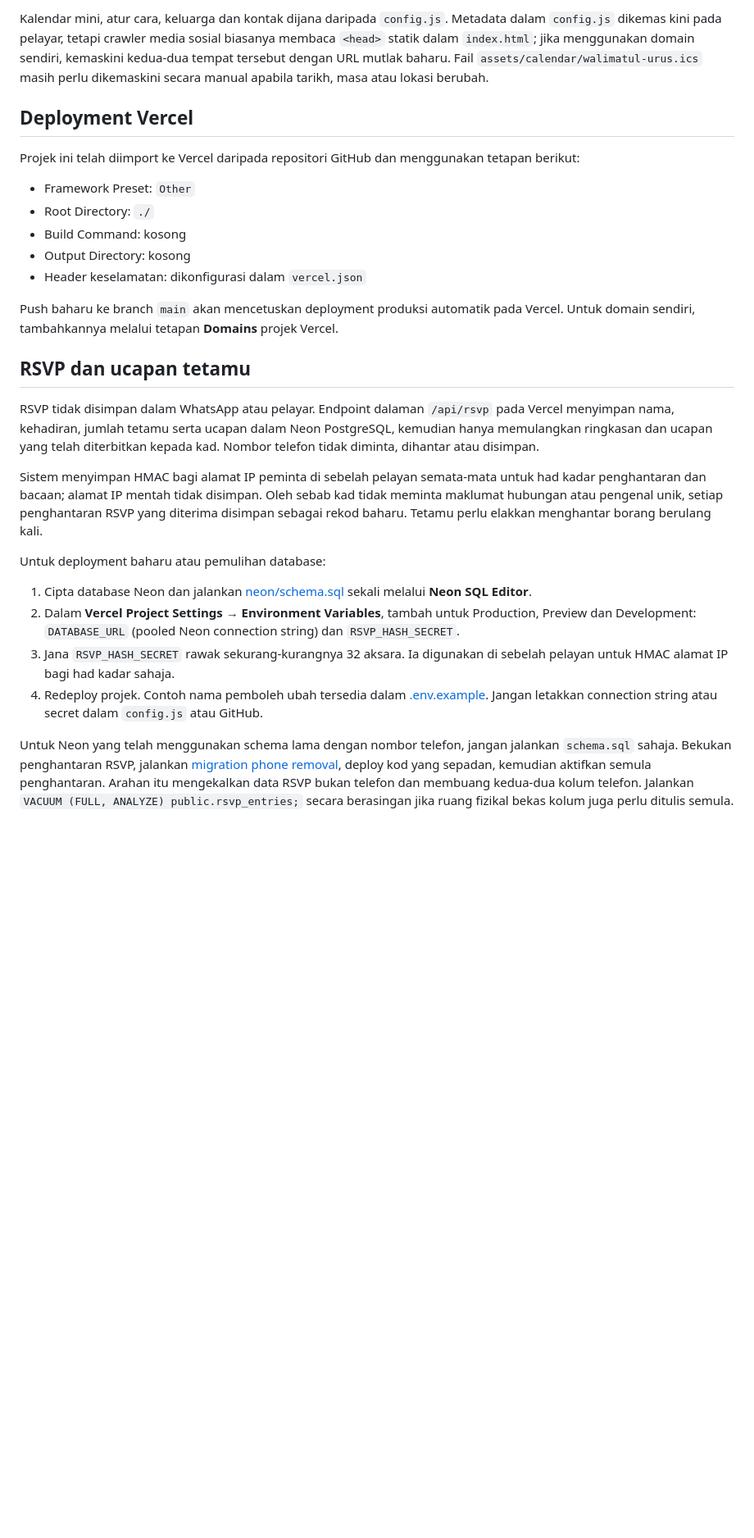
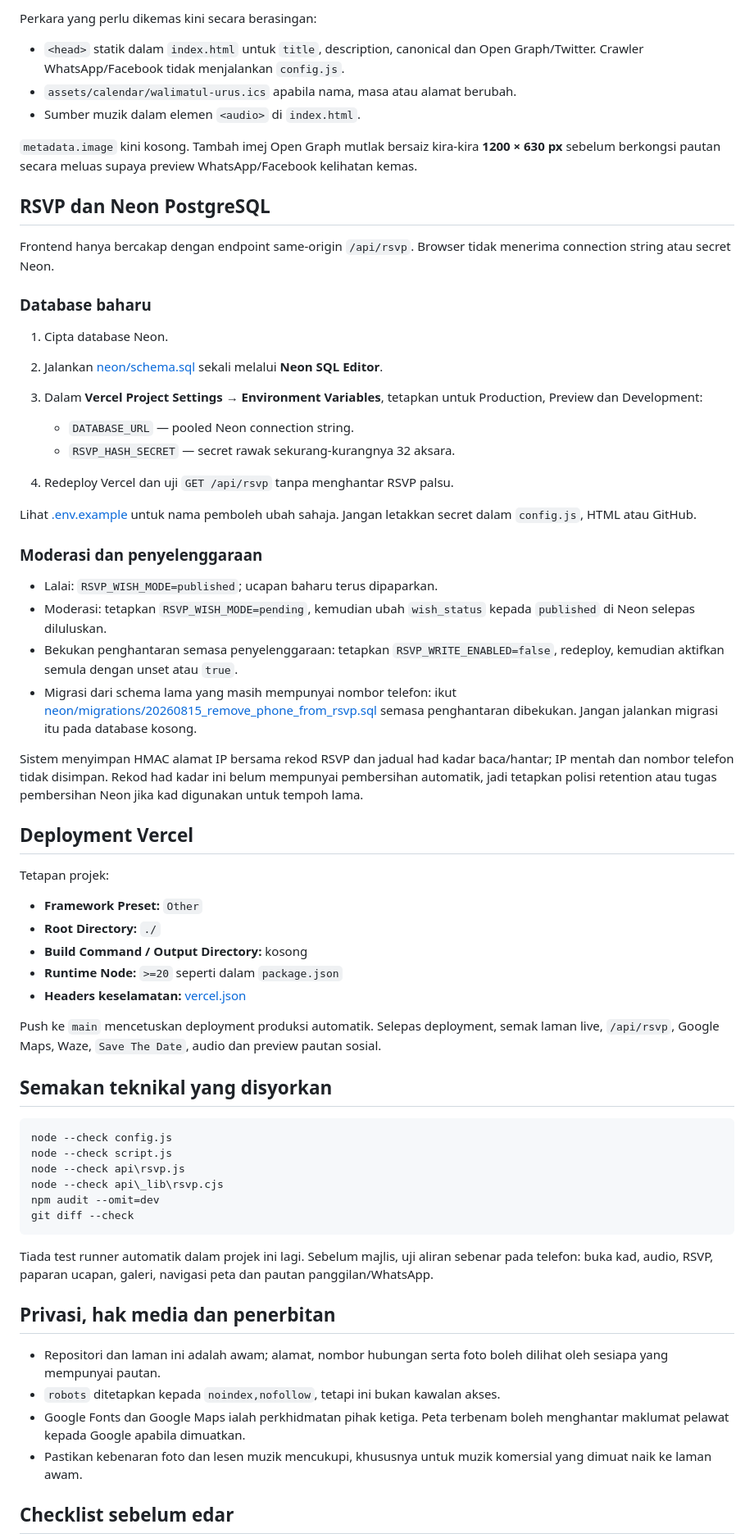
Before and after one commit to aafham/kad-jemputan, a Markdown page: README.md, the part around one of its changes. Shown at 82% size. Rendered like a GitHub page; blank space fills up the shorter version.

````diff
--- a/README.md
+++ b/README.md
@@ -56,30 +72,69 @@ Sebelum berkongsi kad ini dengan tetamu, kemaskini `config.js`:
 
-Kalendar mini, atur cara, keluarga dan kontak dijana daripada `config.js`. Metadata dalam `config.js` dikemas kini pada pelayar, tetapi crawler media sosial biasanya membaca `<head>` statik dalam `index.html`; jika menggunakan domain sendiri, kemaskini kedua-dua tempat tersebut dengan URL mutlak baharu. Fail `assets/calendar/walimatul-urus.ics` masih perlu dikemaskini secara manual apabila tarikh, masa atau lokasi berubah.
+Perkara yang perlu dikemas kini secara berasingan:
+
+- `<head>` statik dalam `index.html` untuk `title`, description, canonical dan Open Graph/Twitter. Crawler WhatsApp/Facebook tidak menjalankan `config.js`.
+- `assets/calendar/walimatul-urus.ics` apabila nama, masa atau alamat berubah.
+- Sumber muzik dalam elemen `<audio>` di `index.html`.
+
+`metadata.image` kini kosong. Tambah imej Open Graph mutlak bersaiz kira-kira **1200 × 630 px** sebelum berkongsi pautan secara meluas supaya preview WhatsApp/Facebook kelihatan kemas.
+
+## RSVP dan Neon PostgreSQL
+
+Frontend hanya bercakap dengan endpoint same-origin `/api/rsvp`. Browser tidak menerima connection string atau secret Neon.
+
+### Database baharu
+
+1. Cipta database Neon.
+2. Jalankan [neon/schema.sql](neon/schema.sql) sekali melalui **Neon SQL Editor**.
+3. Dalam **Vercel Project Settings → Environment Variables**, tetapkan untuk Production, Preview dan Development:
+
+   - `DATABASE_URL` — pooled Neon connection string.
+   - `RSVP_HASH_SECRET` — secret rawak sekurang-kurangnya 32 aksara.
+
+4. Redeploy Vercel dan uji `GET /api/rsvp` tanpa menghantar RSVP palsu.
+
+Lihat [.env.example](.env.example) untuk nama pemboleh ubah sahaja. Jangan letakkan secret dalam `config.js`, HTML atau GitHub.
+
+### Moderasi dan penyelenggaraan
+
+- Lalai: `RSVP_WISH_MODE=published`; ucapan baharu terus dipaparkan.
+- Moderasi: tetapkan `RSVP_WISH_MODE=pending`, kemudian ubah `wish_status` kepada `published` di Neon selepas diluluskan.
+- Bekukan penghantaran semasa penyelenggaraan: tetapkan `RSVP_WRITE_ENABLED=false`, redeploy, kemudian aktifkan semula dengan unset atau `true`.
+- Migrasi dari schema lama yang masih mempunyai nombor telefon: ikut [neon/migrations/20260815_remove_phone_from_rsvp.sql](neon/migrations/20260815_remove_phone_from_rsvp.sql) semasa penghantaran dibekukan. Jangan jalankan migrasi itu pada database kosong.
+
+Sistem menyimpan HMAC alamat IP bersama rekod RSVP dan jadual had kadar baca/hantar; IP mentah dan nombor telefon tidak disimpan. Rekod had kadar ini belum mempunyai pembersihan automatik, jadi tetapkan polisi retention atau tugas pembersihan Neon jika kad digunakan untuk tempoh lama.
 
 ## Deployment Vercel
 
-Projek ini telah diimport ke Vercel daripada repositori GitHub dan menggunakan tetapan berikut:
+Tetapan projek:
 
-- Framework Preset: `Other`
-- Root Directory: `./`
-- Build Command: kosong
-- Output Directory: kosong
-- Header keselamatan: dikonfigurasi dalam `vercel.json`
+- **Framework Preset:** `Other`
+- **Root Directory:** `./`
+- **Build Command / Output Directory:** kosong
+- **Runtime Node:** `>=20` seperti dalam `package.json`
+- **Headers keselamatan:** [vercel.json](vercel.json)
 
-Push baharu ke branch `main` akan mencetuskan deployment produksi automatik pada Vercel. Untuk domain sendiri, tambahkannya melalui tetapan **Domains** projek Vercel.
+Push ke `main` mencetuskan deployment produksi automatik. Selepas deployment, semak laman live, `/api/rsvp`, Google Maps, Waze, `Save The Date`, audio dan preview pautan sosial.
 
-## RSVP dan ucapan tetamu
+## Semakan teknikal yang disyorkan
 
-RSVP tidak disimpan dalam WhatsApp atau pelayar. Endpoint dalaman `/api/rsvp` pada Vercel menyimpan nama, kehadiran, jumlah tetamu serta ucapan dalam Neon PostgreSQL, kemudian hanya memulangkan ringkasan dan ucapan yang telah diterbitkan kepada kad. Nombor telefon tidak diminta, dihantar atau disimpan.
+```powershell
+node --check config.js
+node --check script.js
+node --check api\rsvp.js
+node --check api\_lib\rsvp.cjs
+npm audit --omit=dev
+git diff --check
+```
 
-Sistem menyimpan HMAC bagi alamat IP peminta di sebelah pelayan semata-mata untuk had kadar penghantaran dan bacaan; alamat IP mentah tidak disimpan. Oleh sebab kad tidak meminta maklumat hubungan atau pengenal unik, setiap penghantaran RSVP yang diterima disimpan sebagai rekod baharu. Tetamu perlu elakkan menghantar borang berulang kali.
+Tiada test runner automatik dalam projek ini lagi. Sebelum majlis, uji aliran sebenar pada telefon: buka kad, audio, RSVP, paparan ucapan, galeri, navigasi peta dan pautan panggilan/WhatsApp.
 
-Untuk deployment baharu atau pemulihan database:
+## Privasi, hak media dan penerbitan
 
-1. Cipta database Neon dan jalankan [neon/schema.sql](neon/schema.sql) sekali melalui **Neon SQL Editor**.
-2. Dalam **Vercel Project Settings → Environment Variables**, tambah untuk Production, Preview dan Development: `DATABASE_URL` (pooled Neon connection string) dan `RSVP_HASH_SECRET`.
-3. Jana `RSVP_HASH_SECRET` rawak sekurang-kurangnya 32 aksara. Ia digunakan di sebelah pelayan untuk HMAC alamat IP bagi had kadar sahaja.
-4. Redeploy projek. Contoh nama pemboleh ubah tersedia dalam [.env.example](.env.example). Jangan letakkan connection string atau secret dalam `config.js` atau GitHub.
+- Repositori dan laman ini adalah awam; alamat, nombor hubungan serta foto boleh dilihat oleh sesiapa yang mempunyai pautan.
+- `robots` ditetapkan kepada `noindex,nofollow`, tetapi ini bukan kawalan akses.
+- Google Fonts dan Google Maps ialah perkhidmatan pihak ketiga. Peta terbenam boleh menghantar maklumat pelawat kepada Google apabila dimuatkan.
+- Pastikan kebenaran foto dan lesen muzik mencukupi, khususnya untuk muzik komersial yang dimuat naik ke laman awam.
 
-Untuk Neon yang telah menggunakan schema lama dengan nombor telefon, jangan jalankan `schema.sql` sahaja. Bekukan penghantaran RSVP, jalankan [migration phone removal](neon/migrations/20260815_remove_phone_from_rsvp.sql), deploy kod yang sepadan, kemudian aktifkan semula penghantaran. Arahan itu mengekalkan data RSVP bukan telefon dan membuang kedua-dua kolum telefon. Jalankan `VACUUM (FULL, ANALYZE) public.rsvp_entries;` secara berasingan jika ruang fizikal bekas kolum juga perlu ditulis semula.
+## Checklist sebelum edar
 
````
Also changed, not shown: other parts of README.md (+57 -54 lines).
